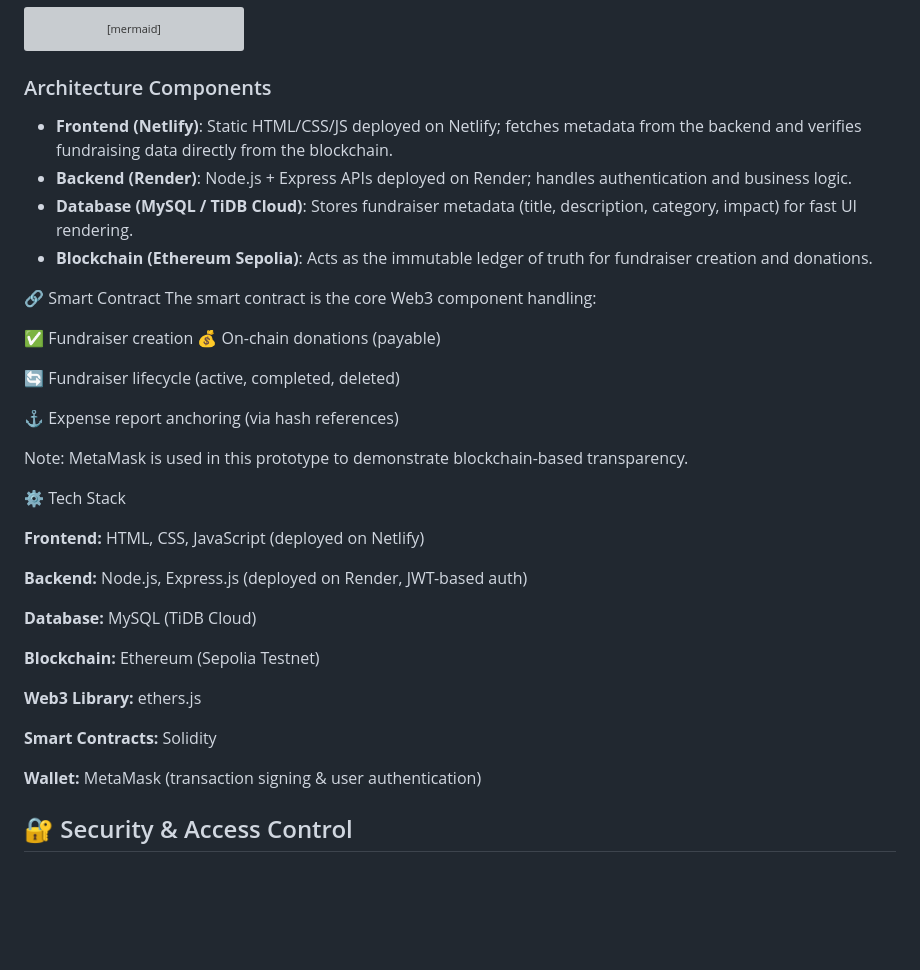
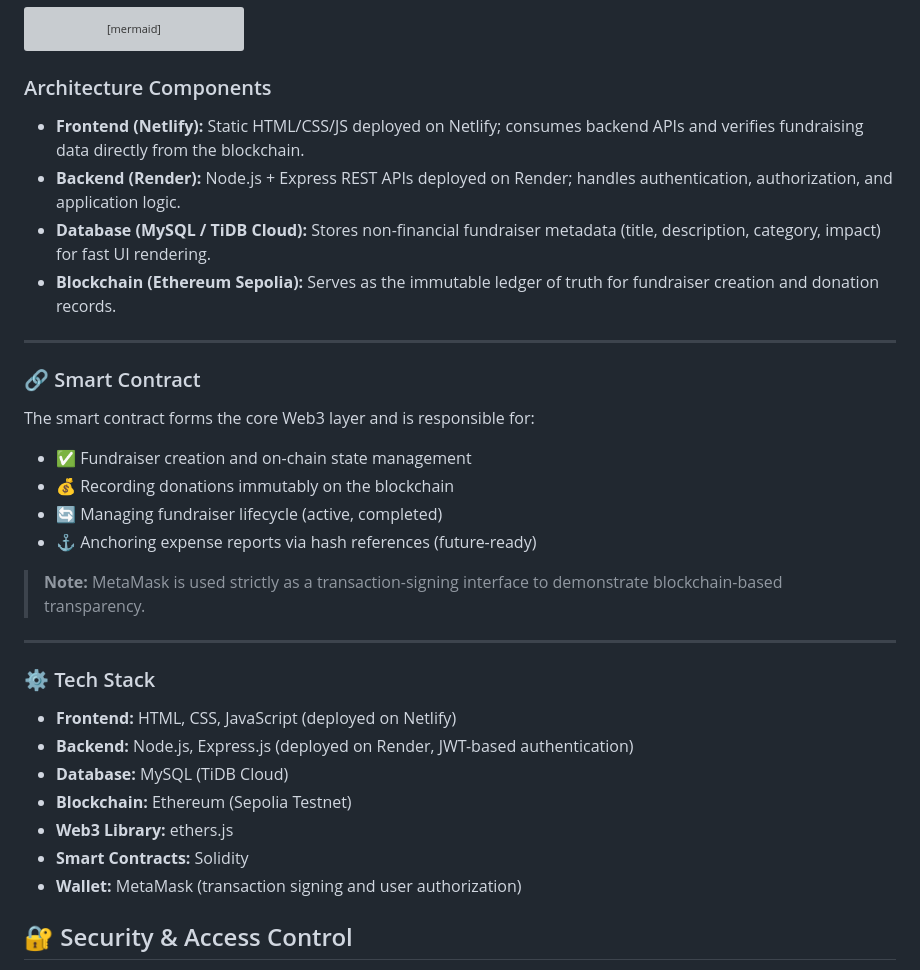
Before and after one commit to anshulmodi07/CampusChain, a Markdown page: README.md, the part around the change. GitHub-like rendering; blank space fills up the shorter version; grey boxes are pictures that could not be loaded.

````diff
--- a/README.md
+++ b/README.md
@@ -81,39 +81,36 @@ graph TD
 ```
 ### Architecture Components
 
-- **Frontend (Netlify)**: Static HTML/CSS/JS deployed on Netlify; fetches metadata from the backend and verifies fundraising data directly from the blockchain.
-- **Backend (Render)**: Node.js + Express APIs deployed on Render; handles authentication and business logic.
-- **Database (MySQL / TiDB Cloud)**: Stores fundraiser metadata (title, description, category, impact) for fast UI rendering.
-- **Blockchain (Ethereum Sepolia)**: Acts as the immutable ledger of truth for fundraiser creation and donations.
+- **Frontend (Netlify):** Static HTML/CSS/JS deployed on Netlify; consumes backend APIs and verifies fundraising data directly from the blockchain.
+- **Backend (Render):** Node.js + Express REST APIs deployed on Render; handles authentication, authorization, and application logic.
+- **Database (MySQL / TiDB Cloud):** Stores non-financial fundraiser metadata (title, description, category, impact) for fast UI rendering.
+- **Blockchain (Ethereum Sepolia):** Serves as the immutable ledger of truth for fundraiser creation and donation records.
 
+---
 
-🔗 Smart Contract
-The smart contract is the core Web3 component handling:
+### 🔗 Smart Contract
 
-✅ Fundraiser creation
-💰 On-chain donations (payable)
+The smart contract forms the core Web3 layer and is responsible for:
 
-🔄 Fundraiser lifecycle (active, completed, deleted)
+- ✅ Fundraiser creation and on-chain state management
+- 💰 Recording donations immutably on the blockchain
+- 🔄 Managing fundraiser lifecycle (active, completed)
+- ⚓ Anchoring expense reports via hash references (future-ready)
 
-⚓ Expense report anchoring (via hash references)
+> **Note:** MetaMask is used strictly as a transaction-signing interface to demonstrate blockchain-based transparency.
 
-Note: MetaMask is used in this prototype to demonstrate blockchain-based transparency.
+---
 
-⚙️ Tech Stack
+### ⚙️ Tech Stack
 
-**Frontend:** HTML, CSS, JavaScript (deployed on Netlify)
+- **Frontend:** HTML, CSS, JavaScript (deployed on Netlify)
+- **Backend:** Node.js, Express.js (deployed on Render, JWT-based authentication)
+- **Database:** MySQL (TiDB Cloud)
+- **Blockchain:** Ethereum (Sepolia Testnet)
+- **Web3 Library:** ethers.js
+- **Smart Contracts:** Solidity
+- **Wallet:** MetaMask (transaction signing and user authorization)
 
-**Backend:** Node.js, Express.js (deployed on Render, JWT-based auth)
-
-**Database:** MySQL (TiDB Cloud)
-
-**Blockchain:** Ethereum (Sepolia Testnet)
-
-**Web3 Library:** ethers.js
-
-**Smart Contracts:** Solidity
-
-**Wallet:** MetaMask (transaction signing & user authentication)
 
 ## 🔐 Security & Access Control
 
````
